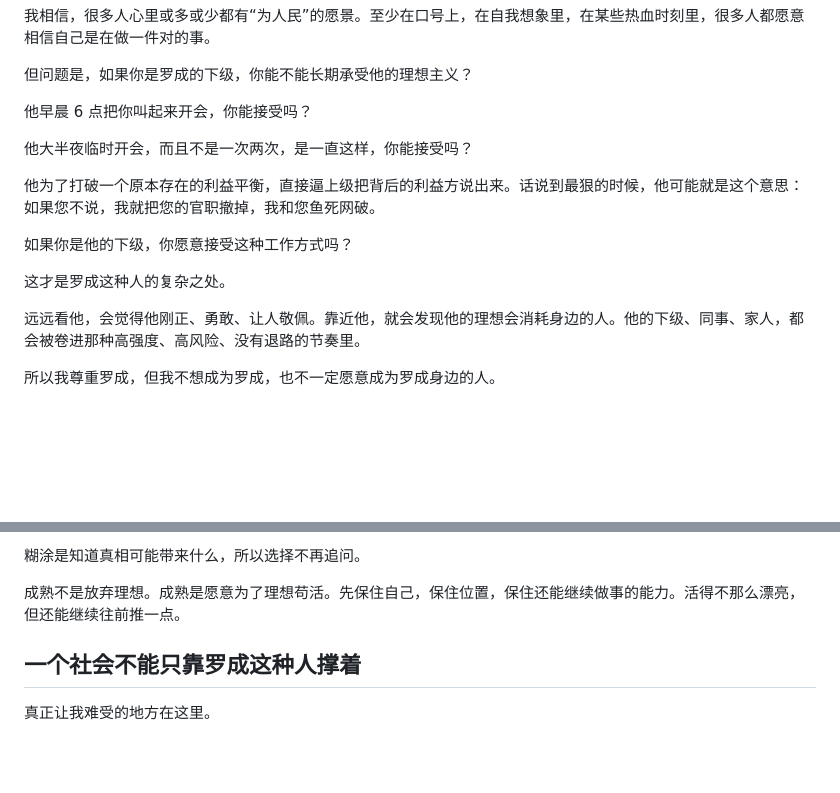
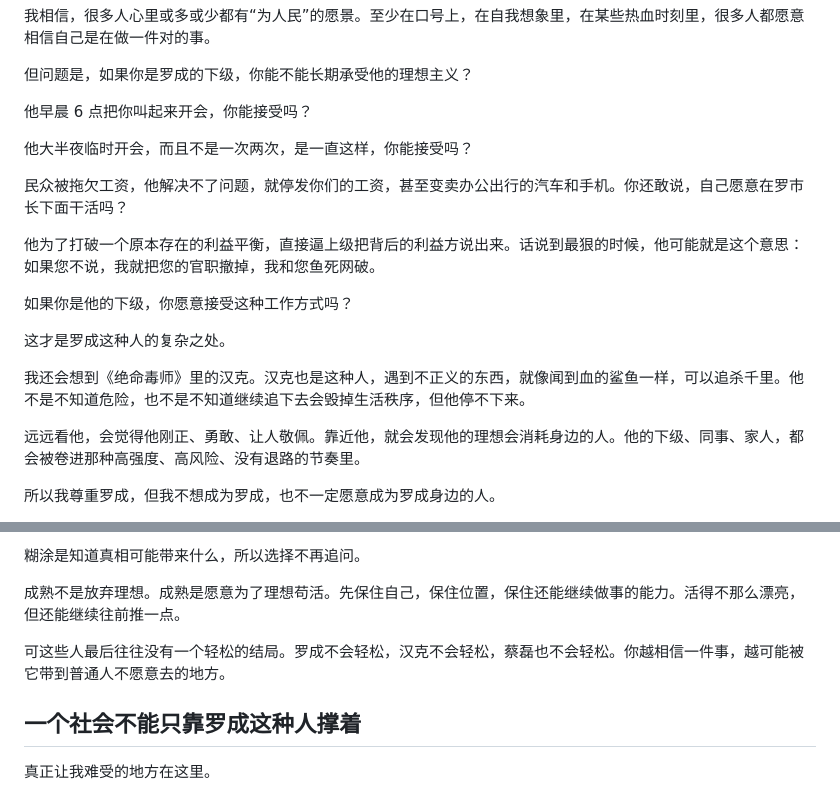
Before and after one commit to luochen211/luo-chen-com, a Markdown page: public/articles/2026-07-09-after-watching-dragon-year-archive.md, 2 parts joined by grey strips. Drawn GitHub-style; blank space fills up the shorter version.

Commit message:
docs: add cost of idealism examples

```diff
--- a/public/articles/2026-07-09-after-watching-dragon-year-archive.md
+++ b/public/articles/2026-07-09-after-watching-dragon-year-archive.md
@@ -102,11 +102,15 @@ tags:
 
 他大半夜临时开会，而且不是一次两次，是一直这样，你能接受吗？
 
+民众被拖欠工资，他解决不了问题，就停发你们的工资，甚至变卖办公出行的汽车和手机。你还敢说，自己愿意在罗市长下面干活吗？
+
 他为了打破一个原本存在的利益平衡，直接逼上级把背后的利益方说出来。话说到最狠的时候，他可能就是这个意思：如果您不说，我就把您的官职撤掉，我和您鱼死网破。
 
 如果你是他的下级，你愿意接受这种工作方式吗？
 
 这才是罗成这种人的复杂之处。
+
+我还会想到《绝命毒师》里的汉克。汉克也是这种人，遇到不正义的东西，就像闻到血的鲨鱼一样，可以追杀千里。他不是不知道危险，也不是不知道继续追下去会毁掉生活秩序，但他停不下来。
 
 远远看他，会觉得他刚正、勇敢、让人敬佩。靠近他，就会发现他的理想会消耗身边的人。他的下级、同事、家人，都会被卷进那种高强度、高风险、没有退路的节奏里。
 
@@ -131,6 +135,8 @@ tags:
 糊涂是知道真相可能带来什么，所以选择不再追问。
 
 成熟不是放弃理想。成熟是愿意为了理想苟活。先保住自己，保住位置，保住还能继续做事的能力。活得不那么漂亮，但还能继续往前推一点。
+
+可这些人最后往往没有一个轻松的结局。罗成不会轻松，汉克不会轻松，蔡磊也不会轻松。你越相信一件事，越可能被它带到普通人不愿意去的地方。
 
 ## 一个社会不能只靠罗成这种人撑着
 
```
